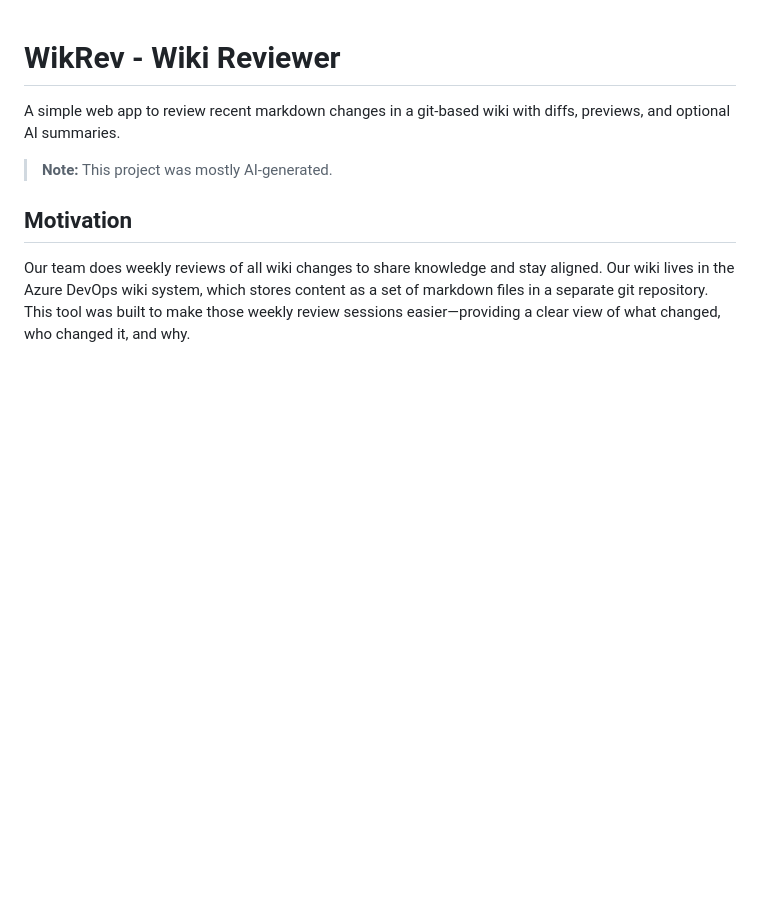
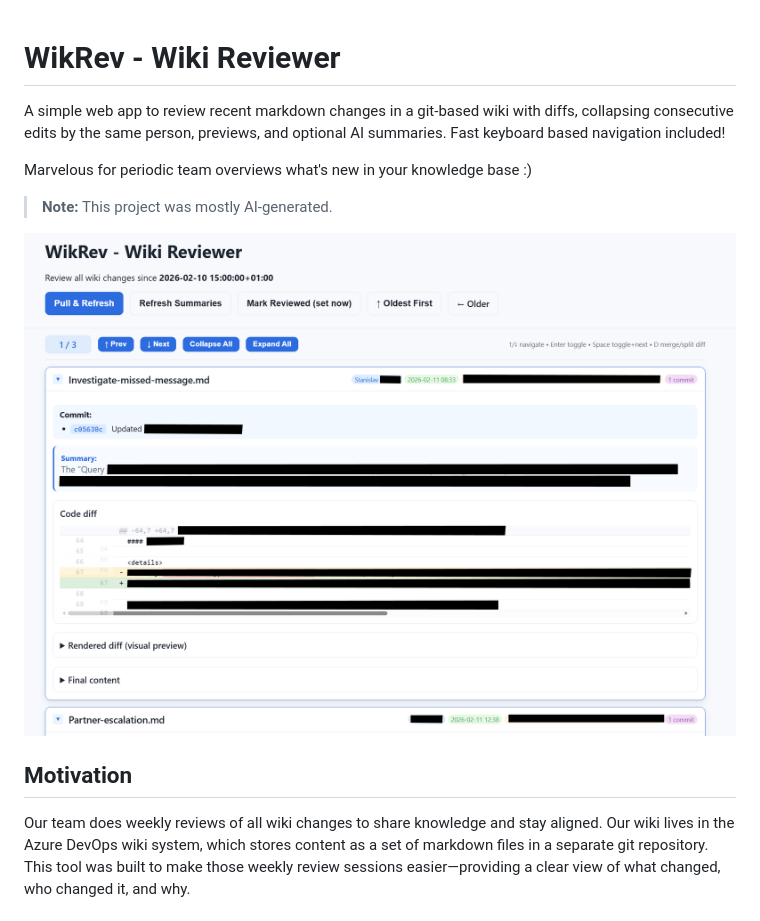
Before and after one commit to petrroll/wikrev, a Markdown page: README.md, the part around the change. Drawn GitHub-style; pictures changed too: docs/showcase.png (added); blank space fills up the shorter version.

Commit message:
Update README with improved description and screenshot

```diff
--- a/README.md
+++ b/README.md
@@ -1,8 +1,12 @@
 # WikRev - Wiki Reviewer
 
-A simple web app to review recent markdown changes in a git-based wiki with diffs, previews, and optional AI summaries.
+A simple web app to review recent markdown changes in a git-based wiki with diffs, collapsing consecutive edits by the same person, previews, and optional AI summaries. Fast keyboard based navigation included!
+
+Marvelous for periodic team overviews what's new in your knowledge base :)
 
 > **Note:** This project was mostly AI-generated.
+
+![WikRev Screenshot](docs/showcase.png)
 
 ## Motivation
 
```
